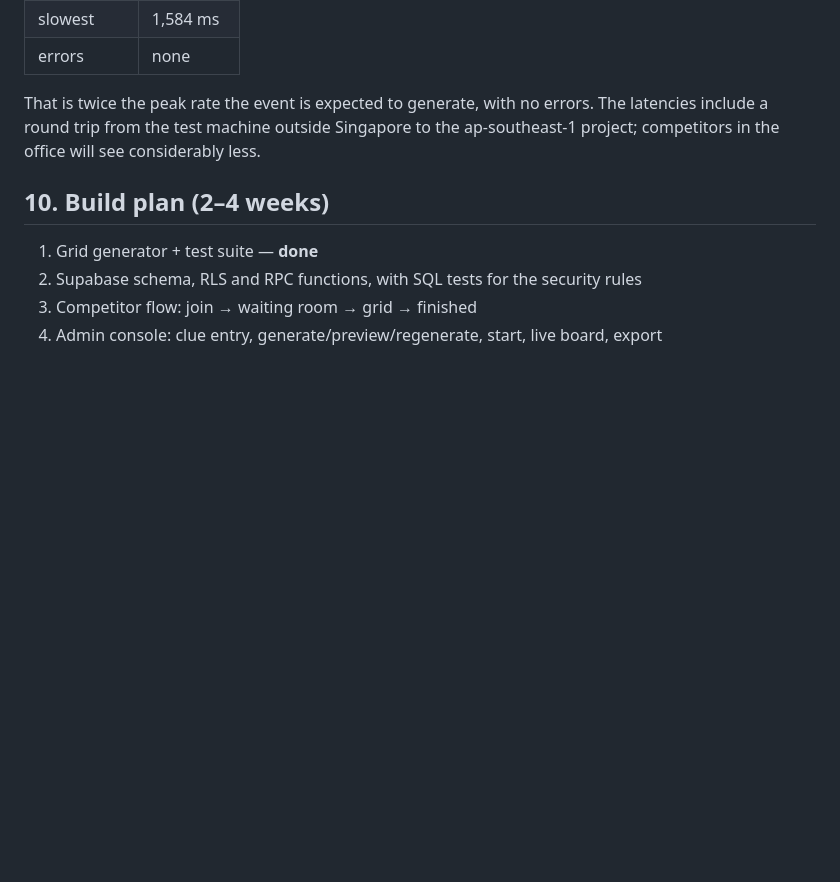
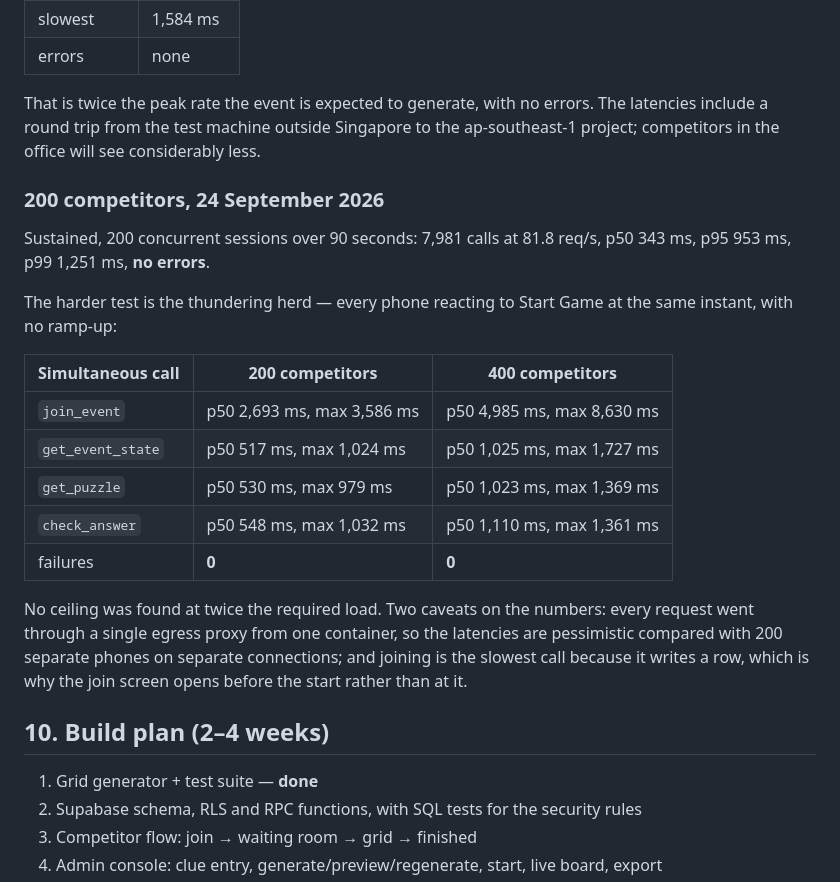
Before and after one commit to sunnytan30/CrosswordPuzzle, a Markdown page: docs/DESIGN.md, the part around the change. Rendered like a GitHub page; blank space fills up the shorter version.

Commit message:
Record 200- and 400-competitor load test results
Sustained 200 concurrent sessions for 90 seconds against the live project:
7,981 calls at 81.8 req/s, no errors. A thundering-herd test, with every
competitor firing the same call simultaneously and no ramp-up, also passed
cleanly at 200 and again at 400, so no ceiling was found at twice the
required load.

Notes the two caveats: all traffic went through one egress proxy from a
single container, so the latencies are pessimistic against real phones on
separate connections, and join_event is the slowest call because it writes
a row.

Co-Authored-By: Claude Opus 5 <noreply@anthropic.com>
Claude-Session: https://claude.ai/code/session_01ATDH5fXmfxkVdscv3GdpuJ

```diff
--- a/docs/DESIGN.md
+++ b/docs/DESIGN.md
@@ -181,6 +181,28 @@ The latencies include a round trip from the test machine outside Singapore to
 the ap-southeast-1 project; competitors in the office will see considerably
 less.
 
+### 200 competitors, 24 September 2026
+
+Sustained, 200 concurrent sessions over 90 seconds: 7,981 calls at 81.8 req/s,
+p50 343 ms, p95 953 ms, p99 1,251 ms, **no errors**.
+
+The harder test is the thundering herd — every phone reacting to Start Game at
+the same instant, with no ramp-up:
+
+| Simultaneous call | 200 competitors | 400 competitors |
+|---|---|---|
+| `join_event` | p50 2,693 ms, max 3,586 ms | p50 4,985 ms, max 8,630 ms |
+| `get_event_state` | p50 517 ms, max 1,024 ms | p50 1,025 ms, max 1,727 ms |
+| `get_puzzle` | p50 530 ms, max 979 ms | p50 1,023 ms, max 1,369 ms |
+| `check_answer` | p50 548 ms, max 1,032 ms | p50 1,110 ms, max 1,361 ms |
+| failures | **0** | **0** |
+
+No ceiling was found at twice the required load. Two caveats on the numbers:
+every request went through a single egress proxy from one container, so the
+latencies are pessimistic compared with 200 separate phones on separate
+connections; and joining is the slowest call because it writes a row, which is
+why the join screen opens before the start rather than at it.
+
 ## 10. Build plan (2–4 weeks)
 
 1. Grid generator + test suite — **done**
```
